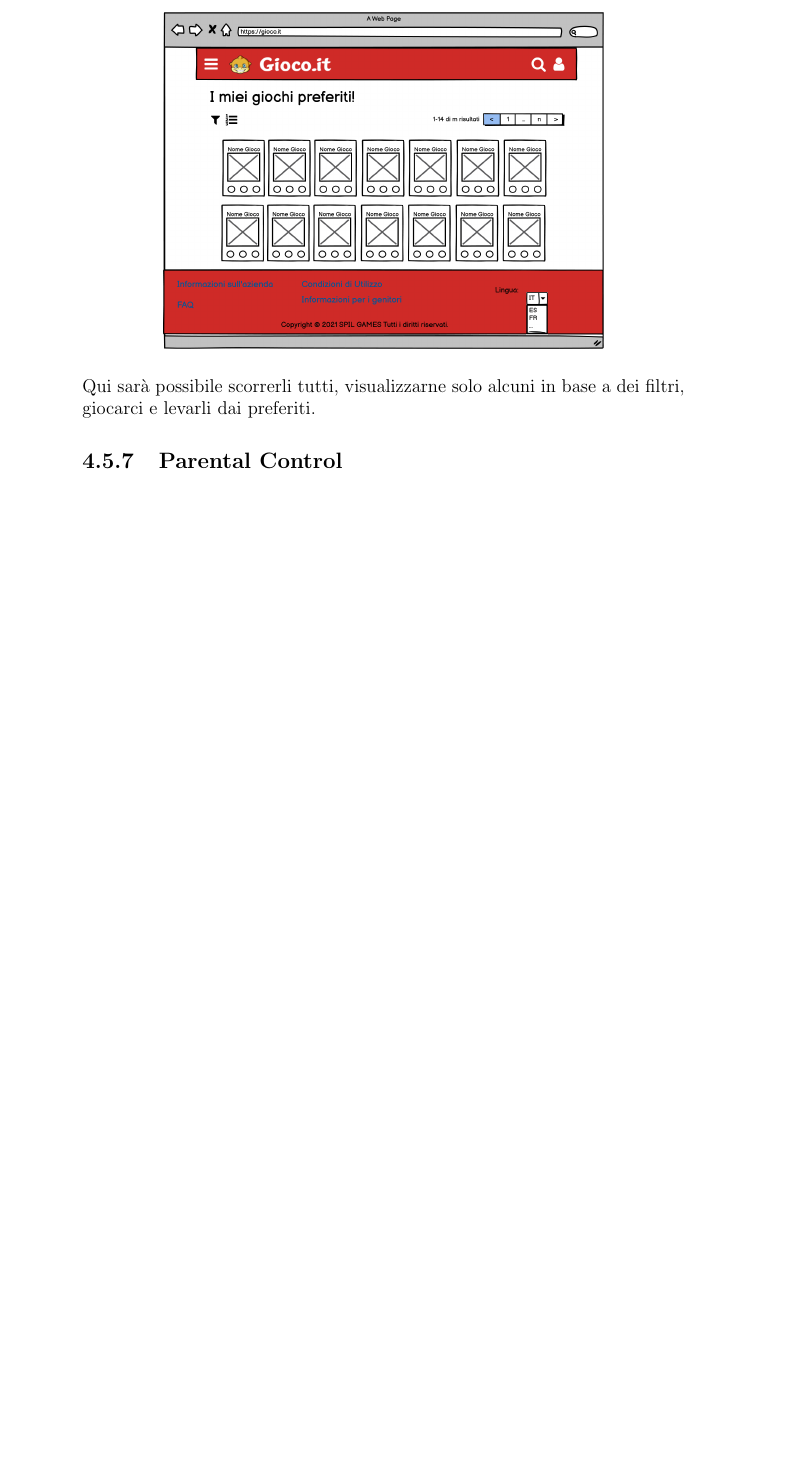
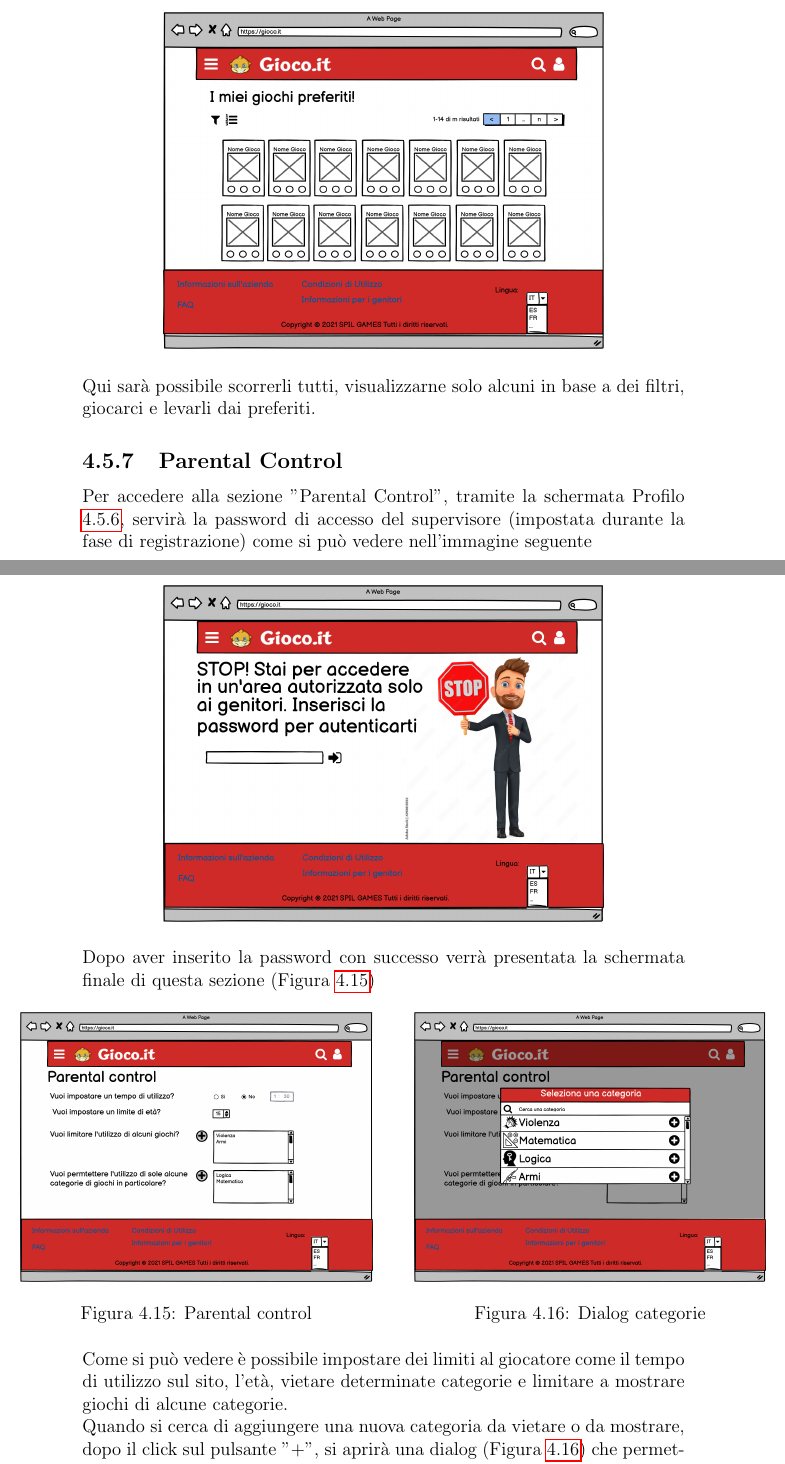
Before and after one commit to MarcoTomasone/Gioco.it-Redesign, a LaTeX thesis (Report.tex, which reads Chapters/Proposta di design/Proposta di design.tex): part of page 73 of 73 before the commit and two parts of pages 73 and 74 of 74 after it, the two joined at a grey line, cut so that both start at the same text, the shorter picture padded with empty space. Compiled offline with pdfLaTeX.

Commit message:
Added categories and parental control's wireframe

```diff
--- a/Chapters/Proposta di design/Proposta di design.tex
+++ b/Chapters/Proposta di design/Proposta di design.tex
@@ -472,5 +491,30 @@
 
     \subsection{Parental Control}
     \label{section: parental control}
+    Per accedere alla sezione "Parental Control", tramite la schermata Profilo \ref{section: profilo}, servirà la password di accesso del supervisore (impostata durante la fase di registrazione) come si può vedere nell'immagine seguente
+    \begin{figure}[H]
+        \includegraphics[width=10cm]{WParentalControlAcces.png}
+        \centering
+    \end{figure}
 
+    Dopo aver inserito la password con successo verrà presentata la schermata finale di questa sezione (Figura \ref{fig: parental control})
+    \begin{figure}[H]
+        \hspace{-1.5cm}
+        \begin{minipage}[b]{8cm}
+            \centering
+            \includegraphics[width=8cm]{WParentalControl.png}
+            \caption{Parental control}
+            \label{fig: parental control}
+            \end{minipage}
+            \ \hspace{2mm} \hspace{3mm} \
+            \begin{minipage}[b]{8cm}
+            \centering
+            \includegraphics[width=8cm]{WParentalControlDialog.png}
+            \caption{Dialog categorie}
+            \label{fig: parental control dialog}
+        \end{minipage}
+    \end{figure}
+
+    Come si può vedere è possibile impostare dei limiti al giocatore come il tempo di utilizzo sul sito, l'età, vietare determinate categorie e limitare a mostrare giochi di alcune categorie.\\
+    Quando si cerca di aggiungere una nuova categoria da vietare o da mostrare, dopo il click sul pulsante "+", si aprirà una dialog (Figura \ref{fig: parental control dialog}) che permetterà di cercare e selezionare la nuova categoria da aggiungere semplicemente facendo click sul pulsante "+".
 \end{document}
--- a/Report.tex
+++ b/Report.tex
@@ -9,6 +9,7 @@
 \usepackage{colortbl}
 \usepackage{wrapfig}
 \usepackage{multicol}
+\usepackage{hyperref}
 \usepackage{xcolor}
 \usepackage{makecell}
 \setlength\parindent{0pt}
```
Also changed, not shown: Images/WCategorySection.png (added), Images/WParentalControl.png (added), Images/WParentalControlAcces.png (added), Images/WParentalControlDialog.png (added), Images/WSubcategorySection.png (added), Chapters/Proposta di design/Proposta di design.tex (29 more changed lines), 1 other file.
